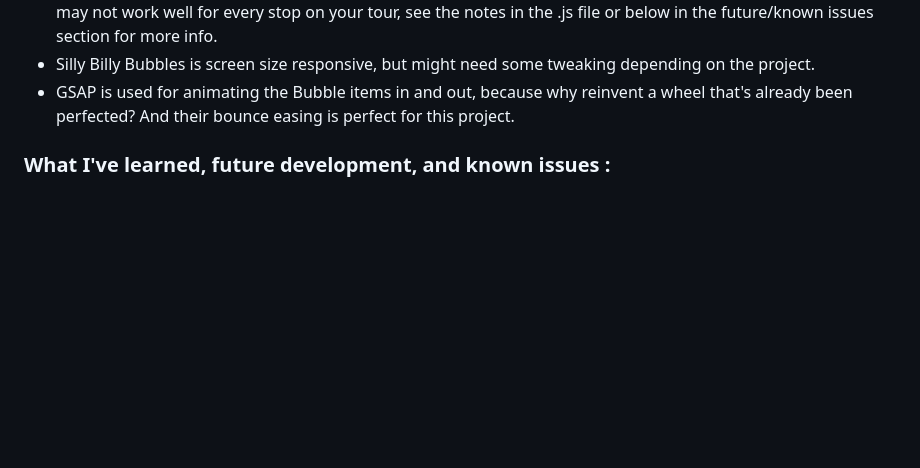
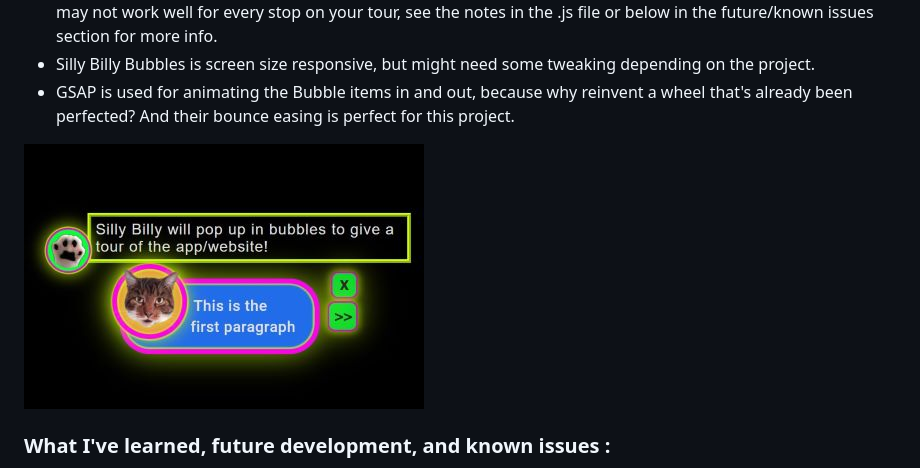
Before and after one commit to cavemutt/silly-billy-bubbles-tour, a Markdown page: README.md, the part around the change. Drawn GitHub-style; pictures changed too: assets/SBBT-highlighting-400.jpg (added); blank space fills up the shorter version.

Commit message:
add pic to README

```diff
--- a/README.md
+++ b/README.md
@@ -51,6 +51,7 @@ You can see him in action in my pinned projects!
 - Silly Billy Bubbles is screen size responsive, but might need some tweaking depending on the project.
 - GSAP is used for animating the Bubble items in and out, because why reinvent a wheel that's already been perfected? And their bounce easing is perfect for this project.
 
+![The highlighting feature example on the Silly Billy Bubble Tour](/assets/SBBT-highlighting-400.jpg)
 
 ### What I've learned, future development, and known issues :
 This is an original project from concept to future development whereas some of my projects started from course assignments or what I felt would be a good course assignment. While animation timing and function can be time-consuming, the biggest things I learned while doing this project are how the different position-getting methods work and how they can sometimes return something different than you might expect.
```
